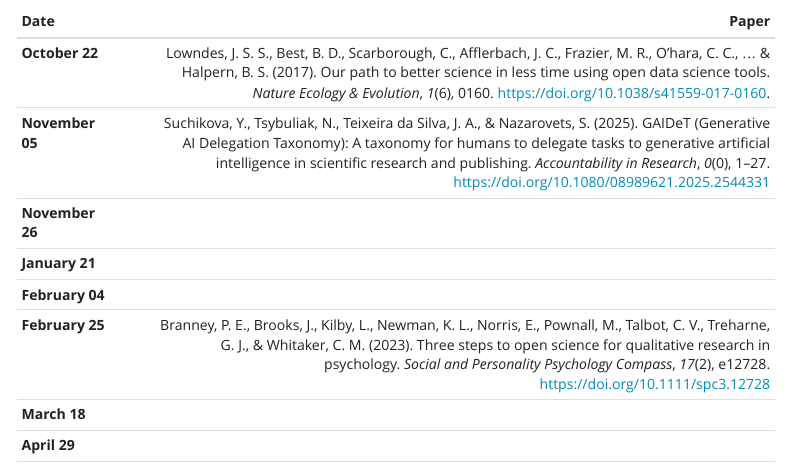
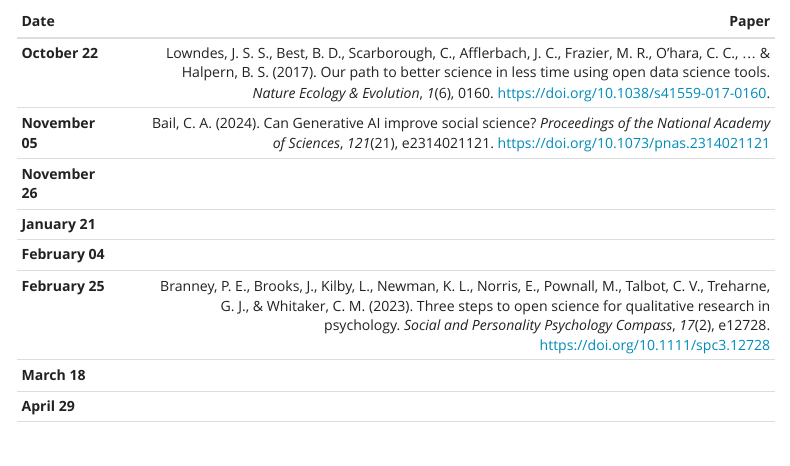
Before and after one commit to LucaKozma/UWS_ReproT, an R Markdown document (20252026.Rmd): the page in a window 1100 px wide, from 720 px down. Rendered offline with R 4.5, knitr and Pandoc, with nearby package versions; menus at the side of the page are left out.

Commit message:
Nov 5 article added

```diff
--- a/20252026.Rmd
+++ b/20252026.Rmd
@@ -67,7 +67,7 @@ table {
 |Date            |     |                                                                                                Paper|
 |:---------------|:----|----------------------------------------------------------------------------------------------------:|
 |  **October 22**|     |Lowndes, J. S. S., Best, B. D., Scarborough, C., Afflerbach, J. C., Frazier, M. R., O’hara, C. C., ... & Halpern, B. S. (2017). Our path to better science in less time using open data science tools. *Nature Ecology & Evolution*, *1*(6), 0160. https://doi.org/10.1038/s41559-017-0160.
-| **November 05**|     |Suchikova, Y., Tsybuliak, N., Teixeira da Silva, J. A., & Nazarovets, S. (2025). GAIDeT (Generative AI Delegation Taxonomy): A taxonomy for humans to delegate tasks to generative artificial intelligence in scientific research and publishing. *Accountability in Research*, *0*(0), 1–27. https://doi.org/10.1080/08989621.2025.2544331
+| **November 05**|     |Bail, C. A. (2024). Can Generative AI improve social science? *Proceedings of the National Academy of Sciences*, *121*(21), e2314021121. https://doi.org/10.1073/pnas.2314021121
 | **November 26**|     |
 |  **January 21**|     |
 | **February 04**|     |
```
Also changed, not shown: 1 other file.
